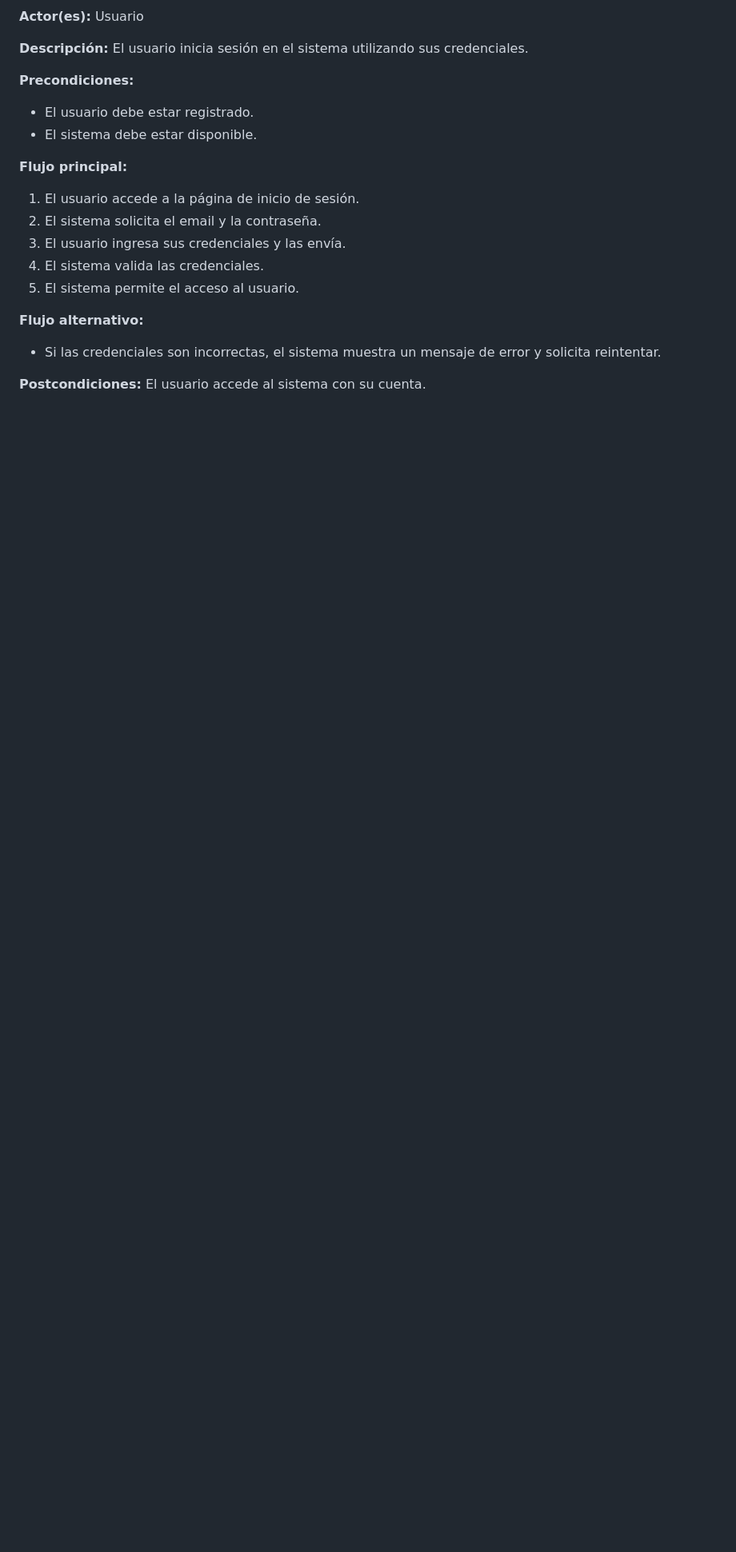
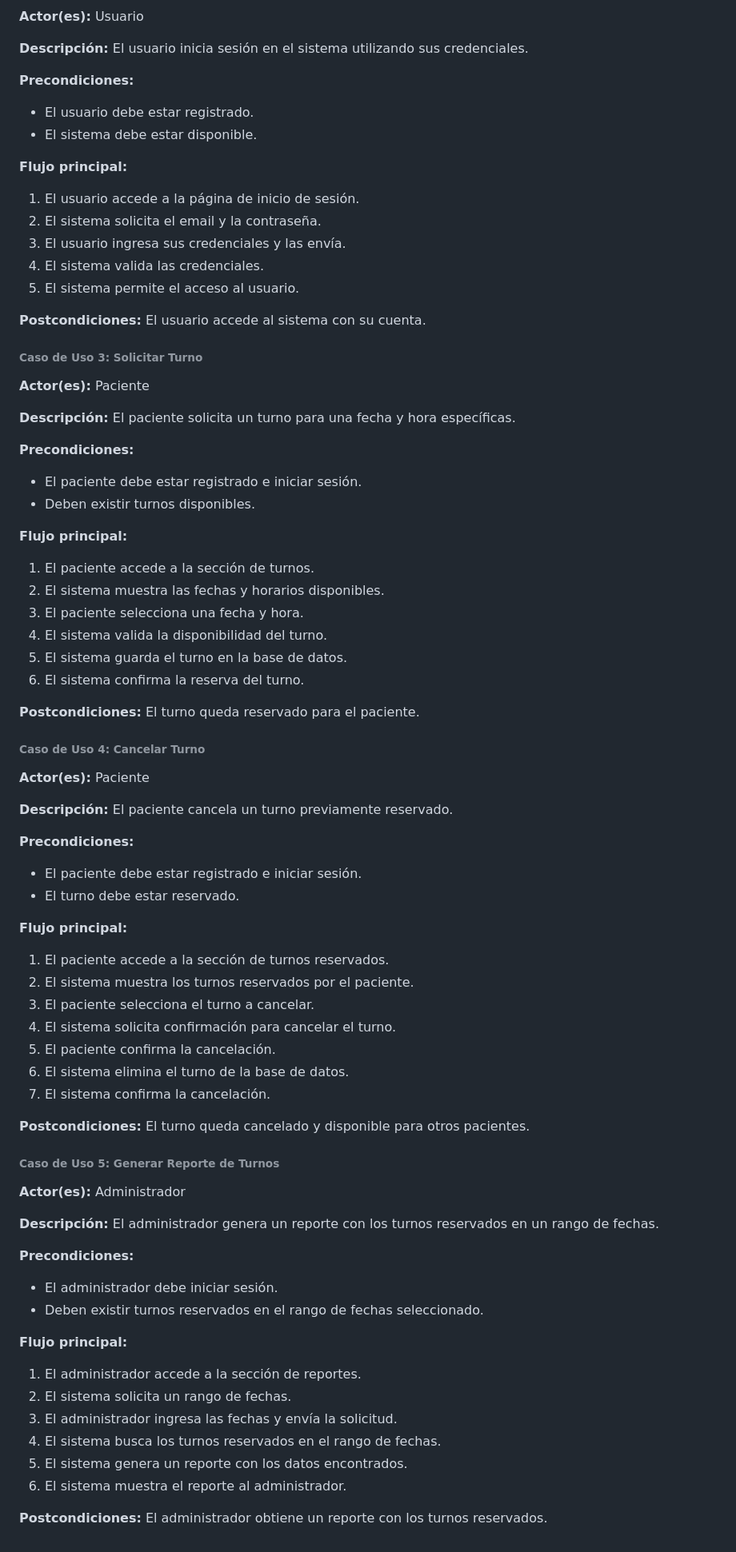
Before and after one commit to Sangona/SistemaGestionTurnos, a Markdown page: introducción.md, the part around the change printed below. Shown: that part at 80% size. Rendered like a GitHub page; blank space fills up the shorter version.

Commit message:
undecimo commit

```diff
--- a/introducción.md
+++ b/introducción.md
@@ -76,12 +72,71 @@
                     <li>El sistema valida las credenciales.</li>
                     <li>El sistema permite el acceso al usuario.</li>
                 </ol>
-                <p><strong>Flujo alternativo:</strong></p>
-                <ul>
-                    <li>Si las credenciales son incorrectas, el sistema muestra un mensaje de error y solicita reintentar.</li>
-                </ul>
                 <p><strong>Postcondiciones:</strong> El usuario accede al sistema con su cuenta.</p>
             </article>
+            <article>
+    <h6>Caso de Uso 3: Solicitar Turno</h6>
+    <p><strong>Actor(es):</strong> Paciente</p>
+    <p><strong>Descripción:</strong> El paciente solicita un turno para una fecha y hora específicas.</p>
+    <p><strong>Precondiciones:</strong></p>
+    <ul>
+        <li>El paciente debe estar registrado e iniciar sesión.</li>
+        <li>Deben existir turnos disponibles.</li>
+    </ul>
+    <p><strong>Flujo principal:</strong></p>
+    <ol>
+        <li>El paciente accede a la sección de turnos.</li>
+        <li>El sistema muestra las fechas y horarios disponibles.</li>
+        <li>El paciente selecciona una fecha y hora.</li>
+        <li>El sistema valida la disponibilidad del turno.</li>
+        <li>El sistema guarda el turno en la base de datos.</li>
+        <li>El sistema confirma la reserva del turno.</li>
+    </ol>
+    <p><strong>Postcondiciones:</strong> El turno queda reservado para el paciente.</p>
+</article>
+
+<article>
+    <h6>Caso de Uso 4: Cancelar Turno</h6>
+    <p><strong>Actor(es):</strong> Paciente</p>
+    <p><strong>Descripción:</strong> El paciente cancela un turno previamente reservado.</p>
+    <p><strong>Precondiciones:</strong></p>
+    <ul>
+        <li>El paciente debe estar registrado e iniciar sesión.</li>
+        <li>El turno debe estar reservado.</li>
+    </ul>
+    <p><strong>Flujo principal:</strong></p>
+    <ol>
+        <li>El paciente accede a la sección de turnos reservados.</li>
+        <li>El sistema muestra los turnos reservados por el paciente.</li>
+        <li>El paciente selecciona el turno a cancelar.</li>
+        <li>El sistema solicita confirmación para cancelar el turno.</li>
+        <li>El paciente confirma la cancelación.</li>
+        <li>El sistema elimina el turno de la base de datos.</li>
+        <li>El sistema confirma la cancelación.</li>
+    </ol>
+    <p><strong>Postcondiciones:</strong> El turno queda cancelado y disponible para otros pacientes.</p>
+</article>
+
+<article>
+    <h6>Caso de Uso 5: Generar Reporte de Turnos</h6>
+    <p><strong>Actor(es):</strong> Administrador</p>
+    <p><strong>Descripción:</strong> El administrador genera un reporte con los turnos reservados en un rango de fechas.</p>
+    <p><strong>Precondiciones:</strong></p>
+    <ul>
+        <li>El administrador debe iniciar sesión.</li>
+        <li>Deben existir turnos reservados en el rango de fechas seleccionado.</li>
+    </ul>
+    <p><strong>Flujo principal:</strong></p>
+    <ol>
+        <li>El administrador accede a la sección de reportes.</li>
+        <li>El sistema solicita un rango de fechas.</li>
+        <li>El administrador ingresa las fechas y envía la solicitud.</li>
+        <li>El sistema busca los turnos reservados en el rango de fechas.</li>
+        <li>El sistema genera un reporte con los datos encontrados.</li>
+        <li>El sistema muestra el reporte al administrador.</li>
+    </ol>
+    <p><strong>Postcondiciones:</strong> El administrador obtiene un reporte con los turnos reservados.</p>
+</article>
         </section>
     </main>
 </body>
```
Also changed, not shown: other parts of introducción.md (+0 -4 lines).
